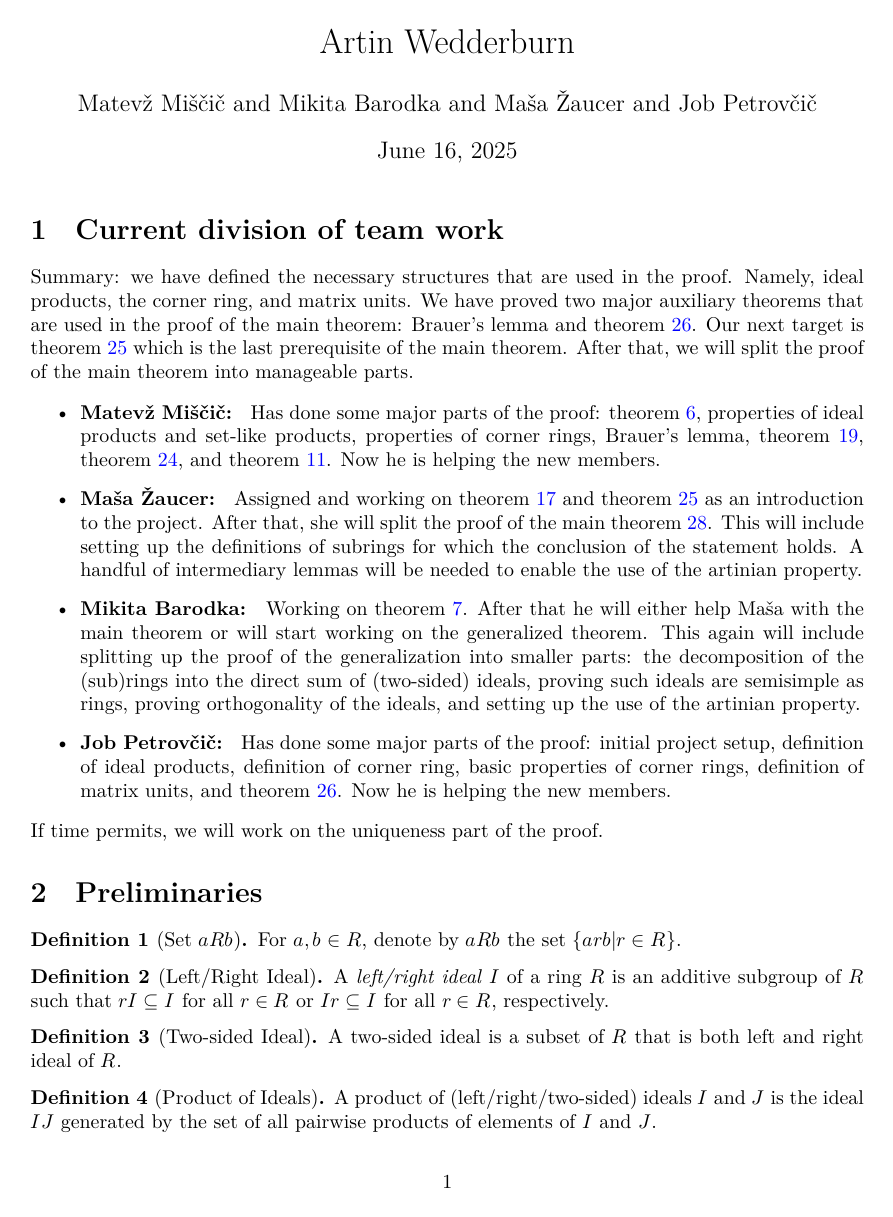
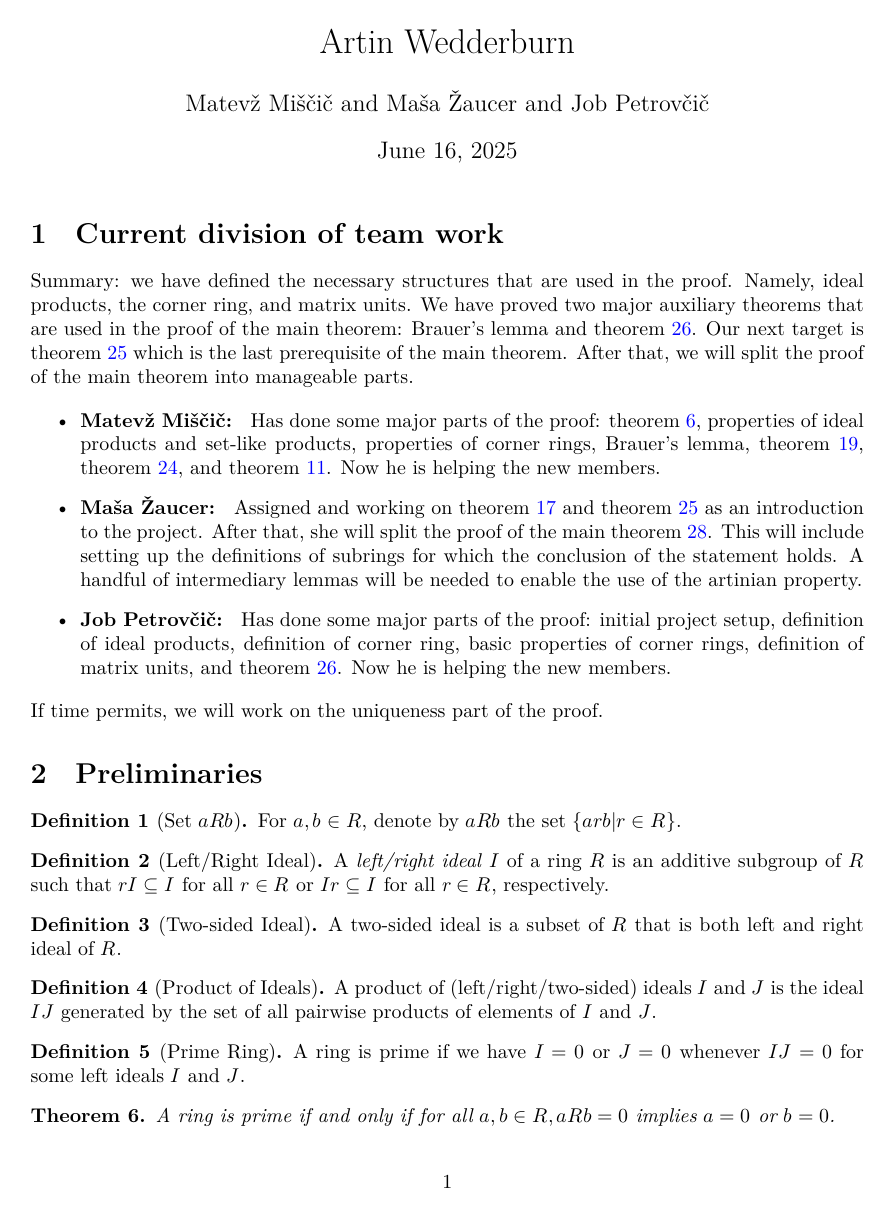
Before and after one commit to JobPetrovcic/ArtinWedderburn, a LaTeX document (blueprint/src/print.tex, which reads blueprint/src/content.tex): page 1 of 8 before the commit and page 1 of 7 after it. Compiled offline with XeLaTeX.

Commit message:
Removed unnecessary code

```diff
--- a/blueprint/src/content.tex
+++ b/blueprint/src/content.tex
@@ -13,7 +13,6 @@ Summary: we have defined the necessary structures that are used in the proof. Na
 \begin{itemize}
   \item \textbf{Matevž Miščič: } Has done some major parts of the proof: theorem \ref{thm:prime_ring_equiv}, properties of ideal products and set-like products, properties of corner rings, Brauer's lemma, theorem \ref{thm:all_left_inv_div_ring}, theorem \ref{thm:criterion_for_matrix_units}, and theorem \ref{thm:one_sub_e_larger_span_on_sub_e_sub_f}. Now he is helping the new members.
   \item \textbf{Maša Žaucer: } Assigned and working on theorem \ref{thm:corner_ring_artinian} and theorem \ref{thm:orthogonal_idempotents_division_ring} as an introduction to the project. After that, she will split the proof of the main theorem \ref{thm:artin_wedderburn_for_prime}. This will include setting up the definitions of subrings for which the conclusion of the statement holds. A handful of intermediary lemmas will be needed to enable the use of the artinian property.
-  \item \textbf{Mikita Barodka: } Working on theorem \ref{thm:prime_ring_equiv'}. After that he will either help Maša with the main theorem or will start working on the generalized theorem. This again will include splitting up the proof of the generalization into smaller parts: the decomposition of the (sub)rings into the direct sum of (two-sided) ideals, proving such ideals are semisimple as rings, proving orthogonality of the ideals, and setting up the use of the artinian property.
   \item \textbf{Job Petrovčič: } Has done some major parts of the proof: initial project setup, definition of ideal products, definition of corner ring, basic properties of corner rings, definition of matrix units, and theorem \ref{thm:orthogonal_idempotents_division_ring_matrix}. Now he is helping the new members.
 \end{itemize}
 If time permits, we will work on the uniqueness part of the proof.
--- a/blueprint/src/print.tex
+++ b/blueprint/src/print.tex
@@ -27,7 +27,7 @@
 \input{macros/print}
 
 \title{Artin Wedderburn}
-\author{Matevž Miščič and Mikita Barodka and Maša Žaucer and Job Petrovčič}
+\author{Matevž Miščič and Maša Žaucer and Job Petrovčič}
 
 \begin{document}
 \maketitle
```
Also changed, not shown: blueprint/src/web.tex (+1 -1 lines), home_page/_config.yml (+1 -1 lines), README.md, 1 other file.
